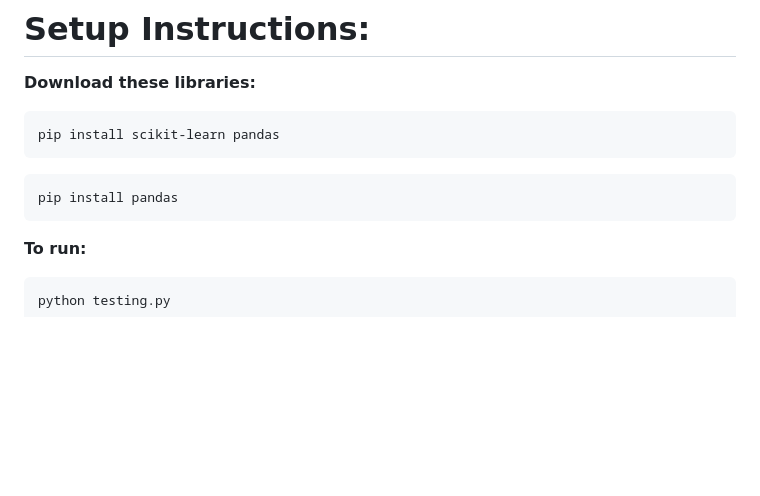
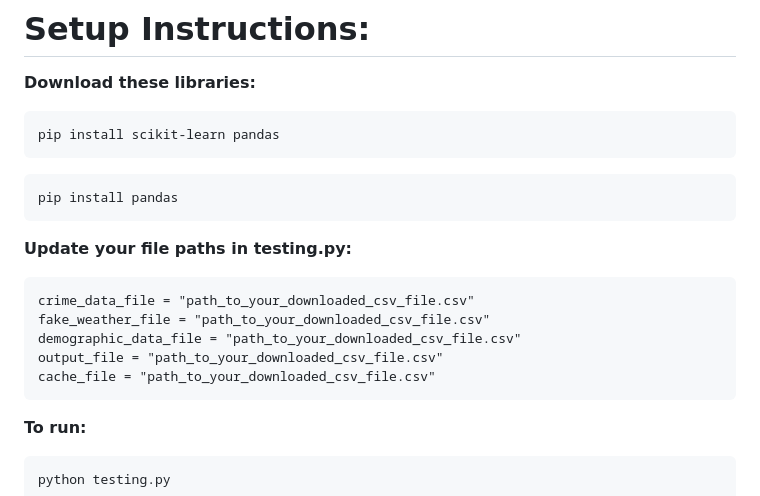
Before and after one commit to kaylarose06/CrimeScope-NJ, a Markdown page: README.md, the part around the change. Rendered like a GitHub page; blank space fills up the shorter version.

````diff
--- a/README.md
+++ b/README.md
@@ -19,6 +19,15 @@ pip install scikit-learn pandas
 pip install pandas
 ```
 
+**Update your file paths in testing.py:**
+
+```
+crime_data_file = "path_to_your_downloaded_csv_file.csv"
+fake_weather_file = "path_to_your_downloaded_csv_file.csv"
+demographic_data_file = "path_to_your_downloaded_csv_file.csv"
+output_file = "path_to_your_downloaded_csv_file.csv"
+cache_file = "path_to_your_downloaded_csv_file.csv"
+```
 
 **To run:**
 
````
